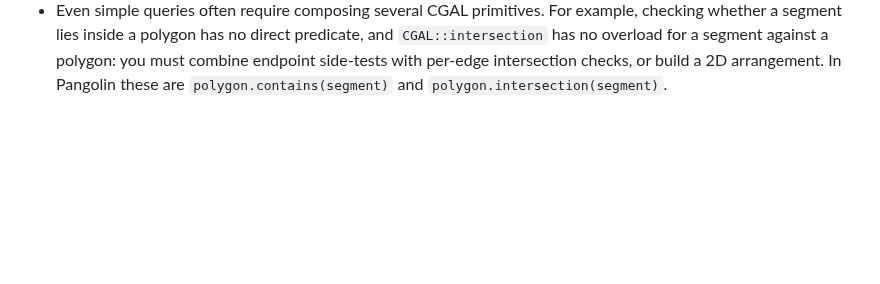
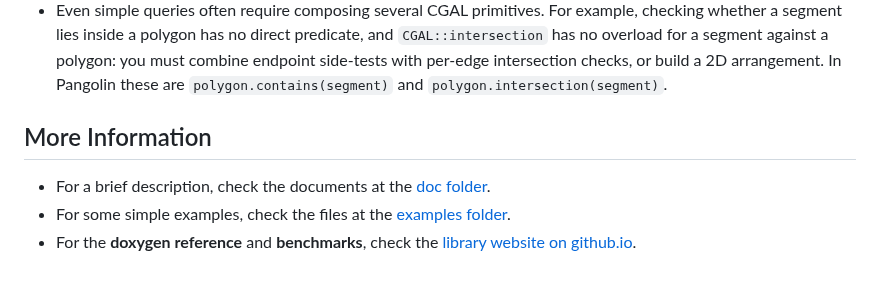
Before and after one commit to gfonsecabr/pgl, a Markdown page: README.md, the part around the change. Rendered like a GitHub page; blank space fills up the shorter version.

Commit message:
Enhance README with additional information section
Added more information section with links to documentation, examples, and benchmarks.

```diff
--- a/README.md
+++ b/README.md
@@ -168,3 +168,9 @@ There are several architectural differences between PGL and [CGAL](https://www.c
 - Pangolin does not distinguish between points, vectors, and directions.
 - Pangolin predicates return `true` or `false`, instead of some CGAL predicates that return 3 possible values for inside, outside, and on the boundary. Boundaries and interiors are distinguished by different predicates such as `contains`, `boundaryContains`, and `interiorContains`.
 - Even simple queries often require composing several CGAL primitives. For example, checking whether a segment lies inside a polygon has no direct predicate, and `CGAL::intersection` has no overload for a segment against a polygon: you must combine endpoint side-tests with per-edge intersection checks, or build a 2D arrangement. In Pangolin these are `polygon.contains(segment)` and `polygon.intersection(segment)`.
+
+## More Information
+
+- For a brief description, check the documents at the [doc folder](doc/).
+- For some simple examples, check the files at the [examples folder](examples/).
+- For the **doxygen reference** and **benchmarks**, check the [library website on github.io](https://gfonsecabr.github.io/pgl/index.html).
```
